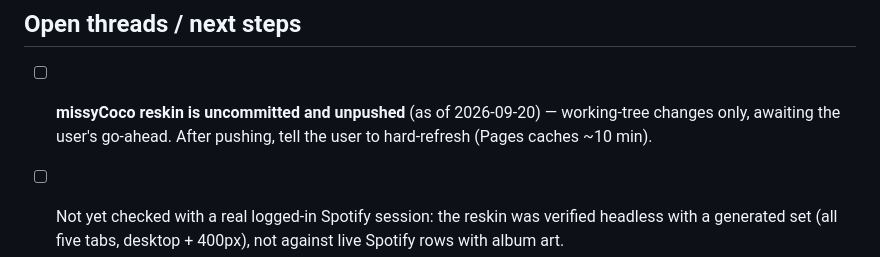
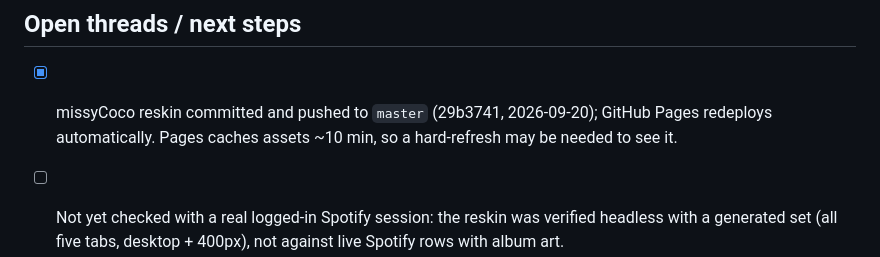
Before and after one commit to Dentoneer/coffee-shop-dj, a Markdown page: STATE.md, the part around the change. Drawn GitHub-style.

Commit message:
Mark the missyCoco reskin as pushed in STATE.md
Co-Authored-By: Claude Sonnet 5 <noreply@anthropic.com>

```diff
--- a/STATE.md
+++ b/STATE.md
@@ -317,9 +317,9 @@ screenshots) that text stays legible against the new white/pink cards.
 
 ## Open threads / next steps
 
-- [ ] **missyCoco reskin is uncommitted and unpushed** (as of 2026-09-20) —
-      working-tree changes only, awaiting the user's go-ahead. After
-      pushing, tell the user to hard-refresh (Pages caches ~10 min).
+- [x] missyCoco reskin committed and pushed to `master` (29b3741,
+      2026-09-20); GitHub Pages redeploys automatically. Pages caches assets
+      ~10 min, so a hard-refresh may be needed to see it.
 - [ ] Not yet checked with a real logged-in Spotify session: the reskin was
       verified headless with a generated set (all five tabs, desktop +
       400px), not against live Spotify rows with album art.
```
